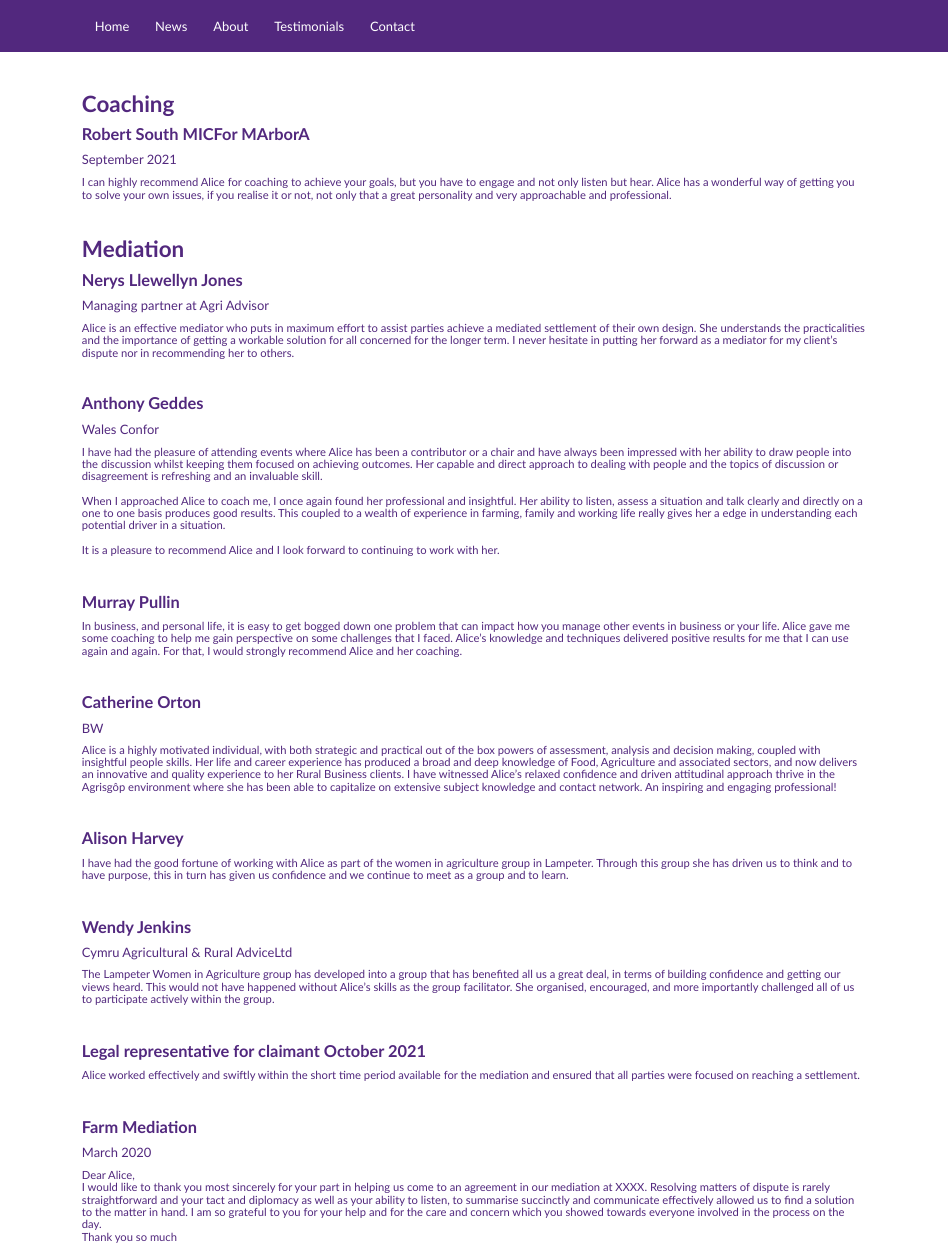
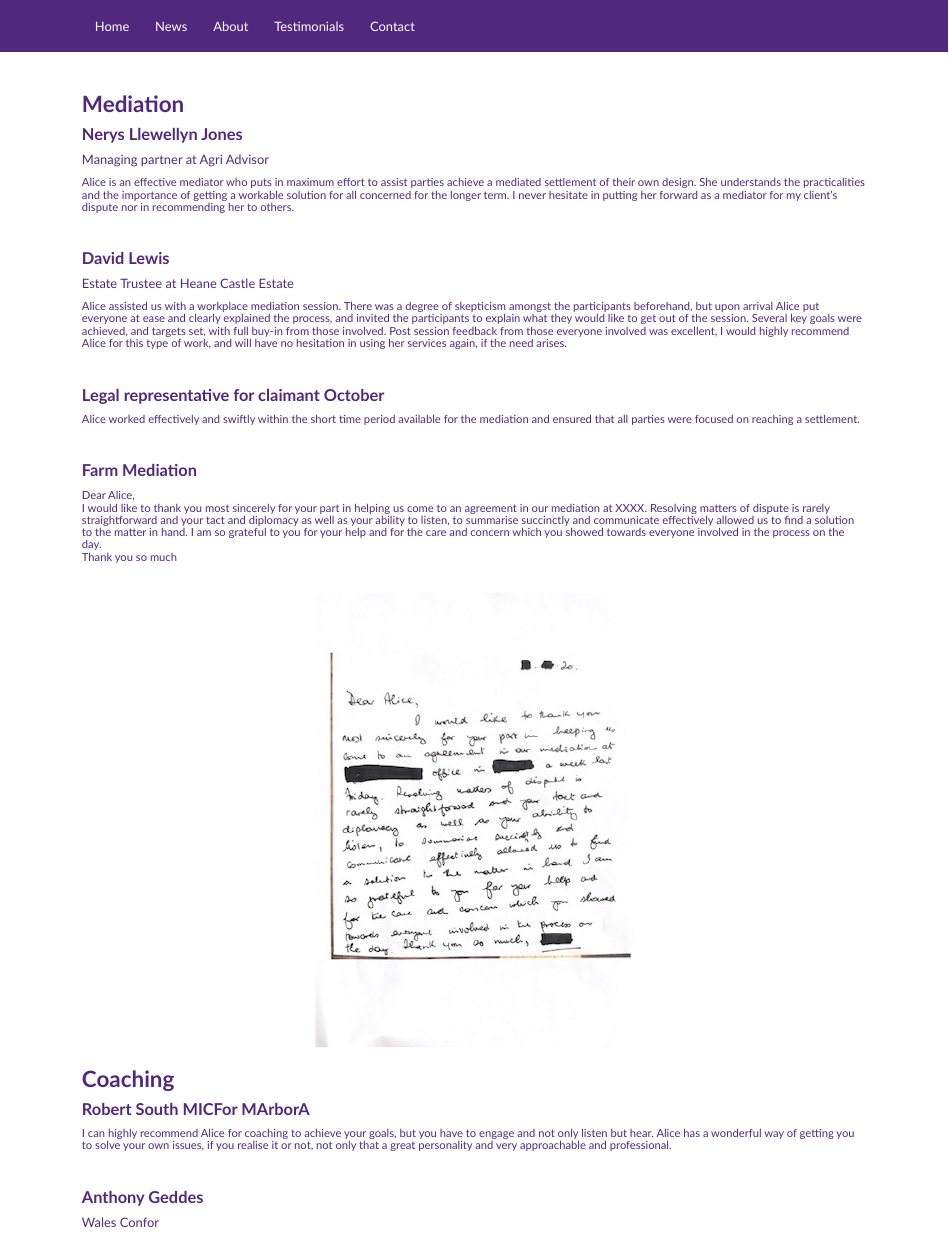
Before and after one commit to rosieamery/AliceLampard, an R Markdown document (testimonials.Rmd): the page in a window 1100 px wide, from its top. Rendered offline with R 4.5, knitr and Pandoc, with nearby package versions.

Commit message:
Add files via upload

```diff
--- a/testimonials.Rmd
+++ b/testimonials.Rmd
@@ -1,15 +1,6 @@
 ---
 title: ""
 ---
-<br>
-
-### <b>Coaching</b>
-
-#### <b> Robert South MICFor MArborA </b>
-##### September 2021
-<h6> I can highly recommend Alice for coaching to achieve your goals, but you have to engage and not only listen but hear. Alice has a wonderful way of getting you to solve your own issues, if you realise it or not, not only that a great personality and very approachable and professional.
-</h6>
-
 <br>
 
 ### <b>Mediation</b>
@@ -17,6 +8,40 @@ title: ""
 #### <b> Nerys Llewellyn Jones </b>
 ##### Managing partner at Agri Advisor
 <h6> Alice is an effective mediator who puts in maximum effort to assist parties achieve a mediated settlement of their own design. She understands the practicalities and the importance of getting a workable solution for all concerned for the longer term. I never hesitate in putting her forward as a mediator for my client's dispute nor in recommending her to others. </h6>
+
+<br>
+
+
+#### <b> David Lewis </b>
+##### Estate Trustee at Heane Castle Estate
+<h6> Alice assisted us with a workplace mediation session. There was a degree of skepticism amongst the participants beforehand, but upon arrival Alice put everyone at ease and clearly explained the process, and invited the participants to explain what they would like to get out of the session. Several key goals were achieved, and targets set, with full buy-in from those involved.
+Post session feedback from those everyone involved was excellent, I would highly recommend Alice for this type of work, and will have no hesitation in using her services again, if the need arises. </h6>
+
+<br>
+
+
+#### <b> Legal representative for claimant October</b>
+<h6> Alice worked effectively and swiftly within the short time period available for the mediation and ensured that all parties were focused on reaching a settlement. </h6>
+
+<br>
+
+#### <b> Farm Mediation </b>
+
+<h6> Dear Alice,
+<br>
+I would like to thank you most sincerely for your part in helping us come to an agreement in our mediation at XXXX. Resolving matters of dispute is rarely straightforward and your tact and diplomacy as well as your ability to listen, to summarise succinctly and communicate effectively allowed us to find a solution to the matter in hand. I am so grateful to you for your help and for the care and concern which you showed towards everyone involved in the process on the day.
+<br>
+Thank you so much </h6>
+
+<center>
+![](bor ke can.jpg)
+</center>
+
+### <b>Coaching</b>
+
+#### <b> Robert South MICFor MArborA </b>
+<h6> I can highly recommend Alice for coaching to achieve your goals, but you have to engage and not only listen but hear. Alice has a wonderful way of getting you to solve your own issues, if you realise it or not, not only that a great personality and very approachable and professional.
+</h6>
 
 <br>
 
@@ -51,21 +76,3 @@ It is a pleasure to recommend Alice and I look forward to continuing to work wit
 <h6>The Lampeter Women in Agriculture group has developed into a group that has benefited all us a great deal, in terms of building confidence and getting our views heard. This would not have happened without Alice’s skills as the group facilitator. She organised, encouraged, and more importantly challenged all of us to participate actively within the group. </h6>
 
 <br>
-
-#### <b> Legal representative for claimant October 2021 </b>
-<h6> Alice worked effectively and swiftly within the short time period available for the mediation and ensured that all parties were focused on reaching a settlement. </h6>
-
-<br>
-
-#### <b> Farm Mediation </b>
-##### March 2020
-
-<h6> Dear Alice,
-<br>
-I would like to thank you most sincerely for your part in helping us come to an agreement in our mediation at XXXX. Resolving matters of dispute is rarely straightforward and your tact and diplomacy as well as your ability to listen, to summarise succinctly and communicate effectively allowed us to find a solution to the matter in hand. I am so grateful to you for your help and for the care and concern which you showed towards everyone involved in the process on the day.
-<br>
-Thank you so much </h6>
-
-<center>
-![](bor ke can.jpg)
-</center>
```
Also changed, not shown: testimonials.html.
